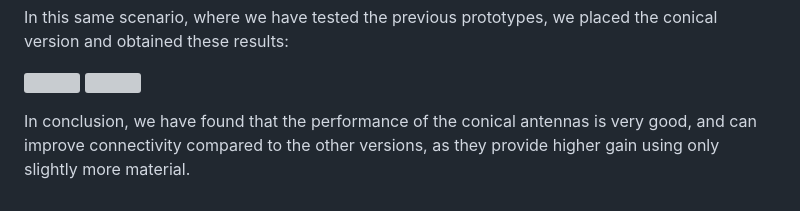
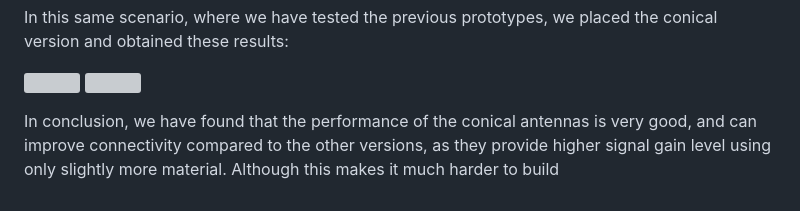
Before and after one commit to TecnologiadeRaiz/en, a Markdown page: 9-Field-test.md, the part around the change. Drawn GitHub-style; grey boxes are pictures that could not be loaded.

```diff
--- a/9-Field-test.md
+++ b/9-Field-test.md
@@ -72,4 +72,4 @@ In this same scenario, where we have tested the previous prototypes, we placed t
 ![](images/10-conica-Palito.png)
 ![](images/11-Medicion-Conica-25dB.png)
 
-In conclusion, we have found that the performance of the conical antennas is very good, and can improve connectivity compared to the other versions, as they provide higher gain using only slightly more material.
+In conclusion, we have found that the performance of the conical antennas is very good, and can improve connectivity compared to the other versions, as they provide higher signal gain level using only slightly more material. Although this makes it much harder to build
```
